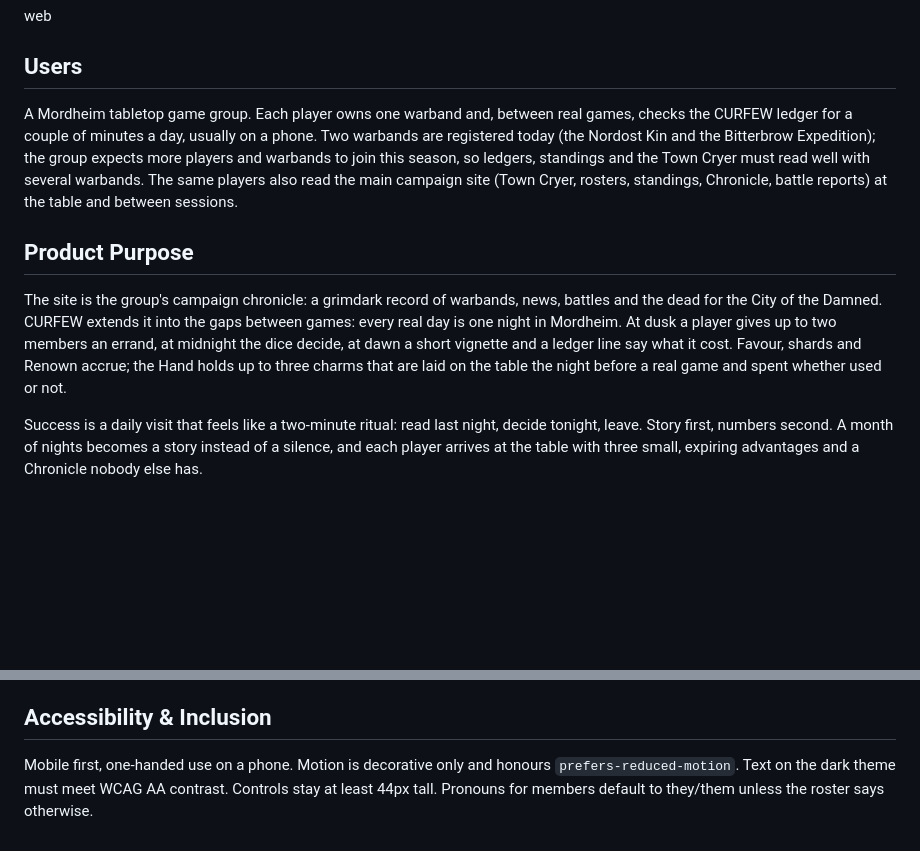
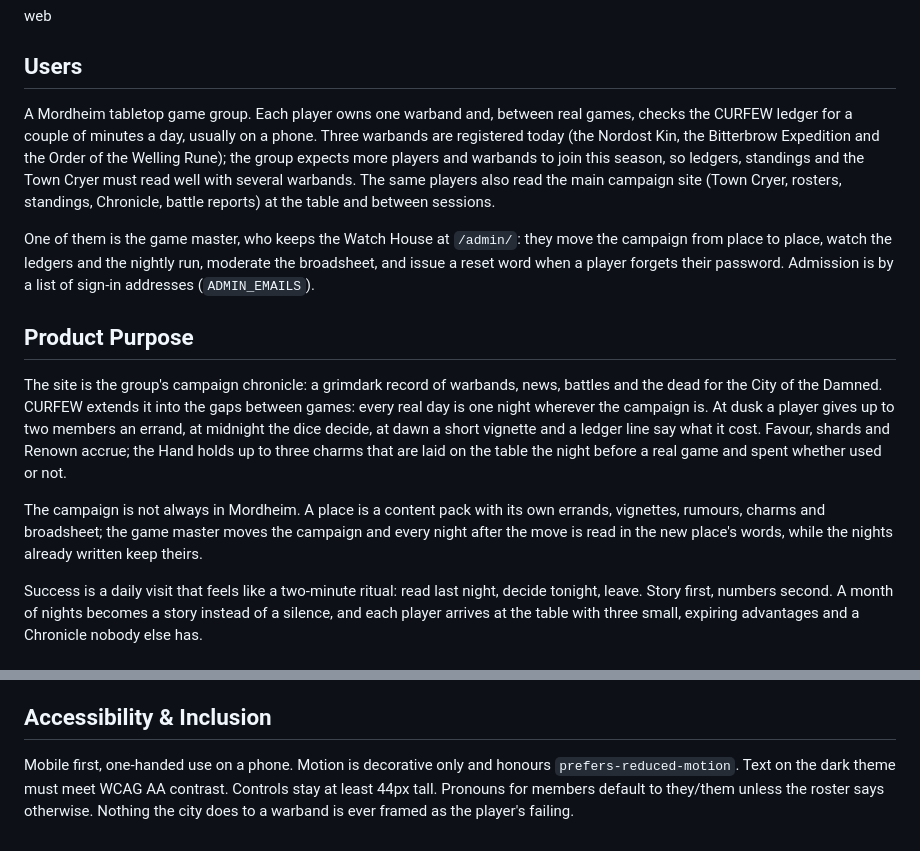
Before and after one commit to niklasnorin/mordheim, a Markdown page: PRODUCT.md, 2 parts joined by grey strips. GitHub-like rendering; blank space fills up the shorter version.

```diff
--- a/PRODUCT.md
+++ b/PRODUCT.md
@@ -8,11 +8,15 @@ web
 
 ## Users
 
-A Mordheim tabletop game group. Each player owns one warband and, between real games, checks the CURFEW ledger for a couple of minutes a day, usually on a phone. Two warbands are registered today (the Nordost Kin and the Bitterbrow Expedition); the group expects more players and warbands to join this season, so ledgers, standings and the Town Cryer must read well with several warbands. The same players also read the main campaign site (Town Cryer, rosters, standings, Chronicle, battle reports) at the table and between sessions.
+A Mordheim tabletop game group. Each player owns one warband and, between real games, checks the CURFEW ledger for a couple of minutes a day, usually on a phone. Three warbands are registered today (the Nordost Kin, the Bitterbrow Expedition and the Order of the Welling Rune); the group expects more players and warbands to join this season, so ledgers, standings and the Town Cryer must read well with several warbands. The same players also read the main campaign site (Town Cryer, rosters, standings, Chronicle, battle reports) at the table and between sessions.
+
+One of them is the game master, who keeps the Watch House at `/admin/`: they move the campaign from place to place, watch the ledgers and the nightly run, moderate the broadsheet, and issue a reset word when a player forgets their password. Admission is by a list of sign-in addresses (`ADMIN_EMAILS`).
 
 ## Product Purpose
 
-The site is the group's campaign chronicle: a grimdark record of warbands, news, battles and the dead for the City of the Damned. CURFEW extends it into the gaps between games: every real day is one night in Mordheim. At dusk a player gives up to two members an errand, at midnight the dice decide, at dawn a short vignette and a ledger line say what it cost. Favour, shards and Renown accrue; the Hand holds up to three charms that are laid on the table the night before a real game and spent whether used or not.
+The site is the group's campaign chronicle: a grimdark record of warbands, news, battles and the dead for the City of the Damned. CURFEW extends it into the gaps between games: every real day is one night wherever the campaign is. At dusk a player gives up to two members an errand, at midnight the dice decide, at dawn a short vignette and a ledger line say what it cost. Favour, shards and Renown accrue; the Hand holds up to three charms that are laid on the table the night before a real game and spent whether used or not.
+
+The campaign is not always in Mordheim. A place is a content pack with its own errands, vignettes, rumours, charms and broadsheet; the game master moves the campaign and every night after the move is read in the new place's words, while the nights already written keep theirs.
 
 Success is a daily visit that feels like a two-minute ritual: read last night, decide tonight, leave. Story first, numbers second. A month of nights becomes a story instead of a silence, and each player arrives at the table with three small, expiring advantages and a Chronicle nobody else has.
 
@@ -63,4 +70,4 @@ The city takes nothing from the absent. Missing a night, a week or a month costs
 
 ## Accessibility & Inclusion
 
-Mobile first, one-handed use on a phone. Motion is decorative only and honours `prefers-reduced-motion`. Text on the dark theme must meet WCAG AA contrast. Controls stay at least 44px tall. Pronouns for members default to they/them unless the roster says otherwise.
+Mobile first, one-handed use on a phone. Motion is decorative only and honours `prefers-reduced-motion`. Text on the dark theme must meet WCAG AA contrast. Controls stay at least 44px tall. Pronouns for members default to they/them unless the roster says otherwise. Nothing the city does to a warband is ever framed as the player's failing.
```
Also changed, not shown: other parts of PRODUCT.md (+12 -9 lines), README.md (+1 -1 lines), 1 other file.
